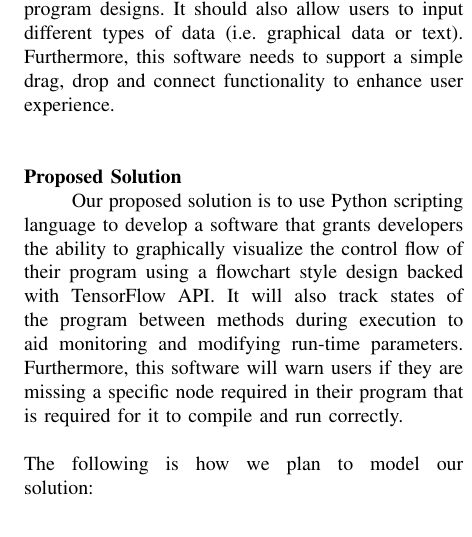
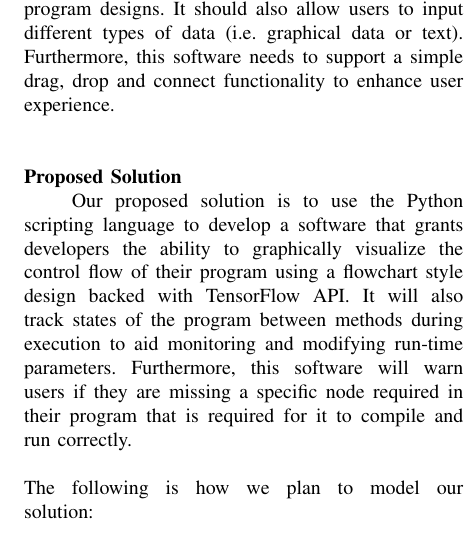
Before and after one commit to BeNsAeI/WYSIWYG-Capstone, a LaTeX problem sheet (Assignment1.tex): part of one column of page 2 of 2, cut so that both start at the same text. Compiled offline with pdfLaTeX; a missing font is replaced by an installed copy or a similar font; a LaTeX package or settings file that is missing is left out.

Commit message:
THE was added

```diff
--- a/Assignment1.tex
+++ b/Assignment1.tex
@@ -42,7 +42,7 @@
 	 Furthermore, this software needs to support a simple drag, drop and connect functionality to enhance user experience.\\
 
 	\noindent \textbf{Proposed Solution}\\
-	\indent Our proposed solution is to use Python scripting language to develop a software that grants developers the ability to graphically visualize the control flow of their program using a flowchart style design backed with TensorFlow API.
+	\indent Our proposed solution is to use the Python scripting language to develop a software that grants developers the ability to graphically visualize the control flow of their program using a flowchart style design backed with TensorFlow API.
 	 It will also track states of the program between methods during execution to aid monitoring and modifying run-time parameters.
 	 Furthermore, this software will warn users if they are missing a specific node required in their program that is required for it to compile and run correctly.\\
 	 \\The following is how we plan to model our solution:
```
